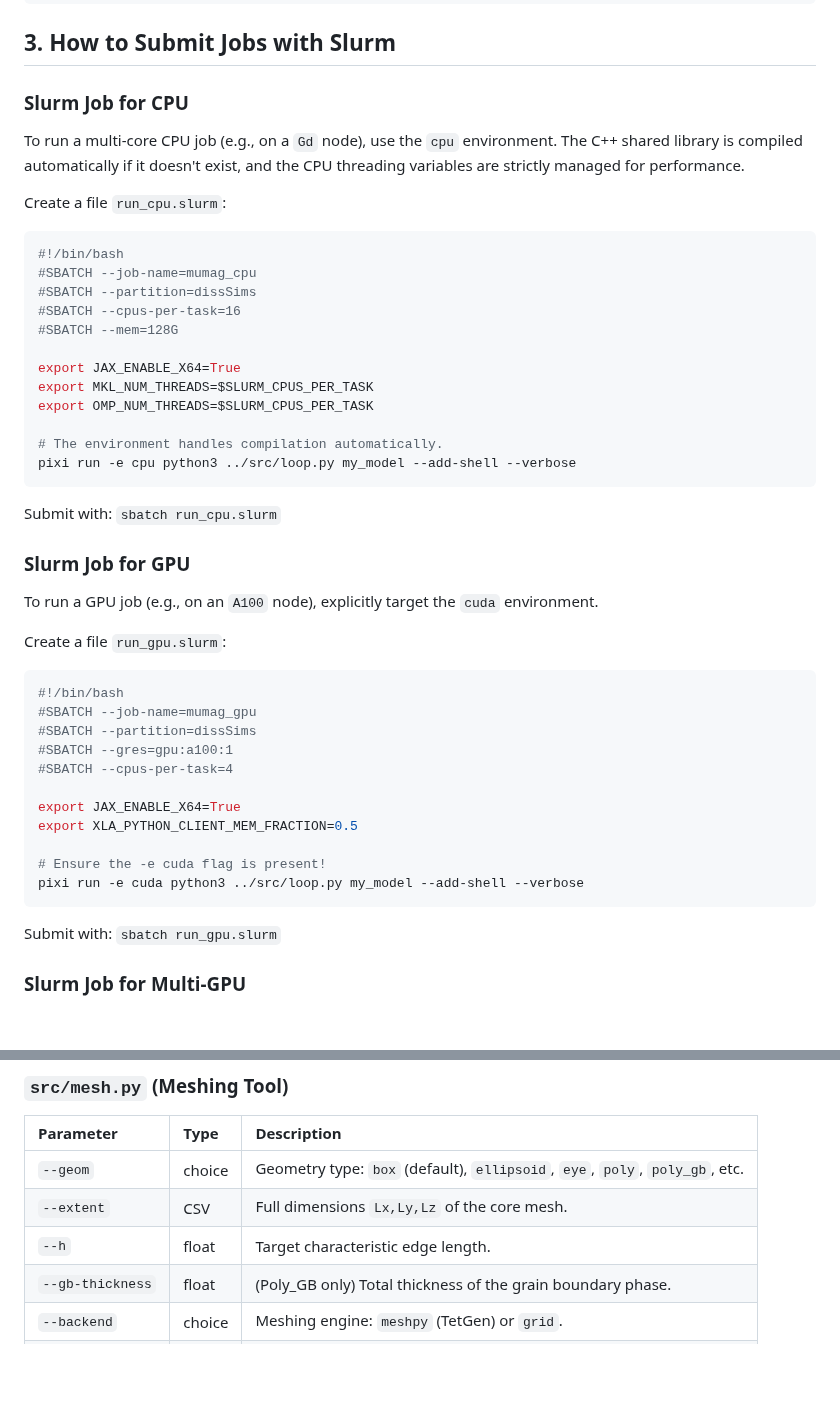
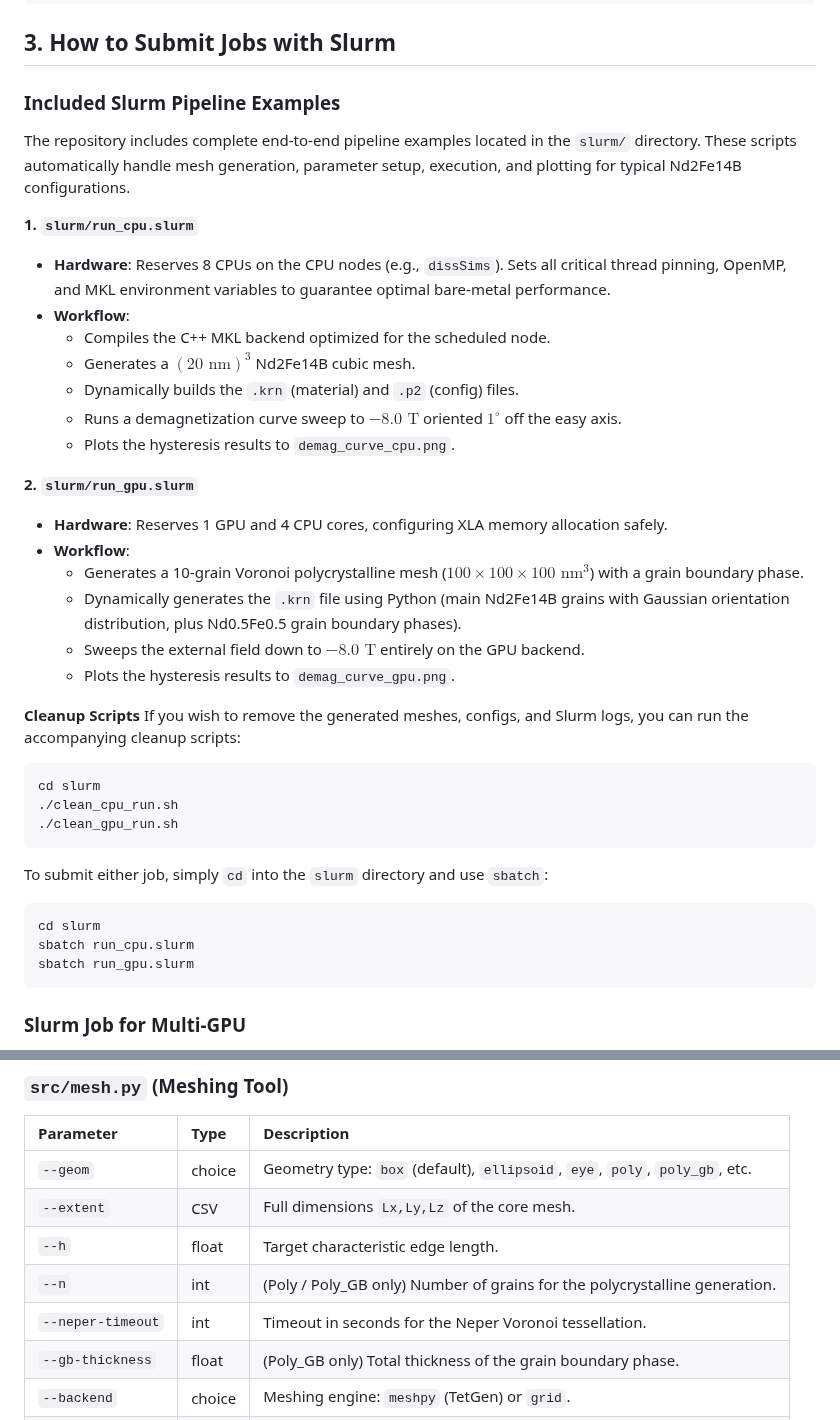
Before and after one commit to MaMMoS-project/mumag_matrixfree2, a Markdown page: README.md, 2 parts joined by grey strips. Rendered like a GitHub page; blank space fills up the shorter version.

Commit message:
docs: sync slurm scripts and cli arguments in README

````diff
--- a/README.md
+++ b/README.md
@@ -41,44 +41,41 @@ pixi run -e cuda python3 src/loop.py <modelname> [options]
 
 ## 3. How to Submit Jobs with Slurm
 
-### Slurm Job for CPU
-To run a multi-core CPU job (e.g., on a `Gd` node), use the `cpu` environment. The C++ shared library is compiled automatically if it doesn't exist, and the CPU threading variables are strictly managed for performance.
+### Included Slurm Pipeline Examples
 
-Create a file `run_cpu.slurm`:
+The repository includes complete end-to-end pipeline examples located in the `slurm/` directory. These scripts automatically handle mesh generation, parameter setup, execution, and plotting for typical Nd2Fe14B configurations.
+
+**1. `slurm/run_cpu.slurm`**
+- **Hardware**: Reserves 8 CPUs on the CPU nodes (e.g., `dissSims`). Sets all critical thread pinning, OpenMP, and MKL environment variables to guarantee optimal bare-metal performance.
+- **Workflow**:
+  - Compiles the C++ MKL backend optimized for the scheduled node.
+  - Generates a $(20\text{ nm})^3$ Nd2Fe14B cubic mesh.
+  - Dynamically builds the `.krn` (material) and `.p2` (config) files.
+  - Runs a demagnetization curve sweep to $-8.0\text{ T}$ oriented $1^\circ$ off the easy axis.
+  - Plots the hysteresis results to `demag_curve_cpu.png`.
+
+**2. `slurm/run_gpu.slurm`**
+- **Hardware**: Reserves 1 GPU and 4 CPU cores, configuring XLA memory allocation safely.
+- **Workflow**:
+  - Generates a 10-grain Voronoi polycrystalline mesh ($100\times 100\times 100\text{ nm}^3$) with a grain boundary phase.
+  - Dynamically generates the `.krn` file using Python (main Nd2Fe14B grains with Gaussian orientation distribution, plus Nd0.5Fe0.5 grain boundary phases).
+  - Sweeps the external field down to $-8.0\text{ T}$ entirely on the GPU backend.
+  - Plots the hysteresis results to `demag_curve_gpu.png`.
+
+**Cleanup Scripts**
+If you wish to remove the generated meshes, configs, and Slurm logs, you can run the accompanying cleanup scripts:
 ```bash
-#!/bin/bash
-#SBATCH --job-name=mumag_cpu
-#SBATCH --partition=dissSims
-#SBATCH --cpus-per-task=16
-#SBATCH --mem=128G
+cd slurm
+./clean_cpu_run.sh
+./clean_gpu_run.sh
+```
 
-export JAX_ENABLE_X64=True
-export MKL_NUM_THREADS=$SLURM_CPUS_PER_TASK
-export OMP_NUM_THREADS=$SLURM_CPUS_PER_TASK
-
-# The environment handles compilation automatically.
-pixi run -e cpu python3 ../src/loop.py my_model --add-shell --verbose
+To submit either job, simply `cd` into the `slurm` directory and use `sbatch`:
+```bash
+cd slurm
+sbatch run_cpu.slurm
+sbatch run_gpu.slurm
 ```
-Submit with: `sbatch run_cpu.slurm`
-
-### Slurm Job for GPU
-To run a GPU job (e.g., on an `A100` node), explicitly target the `cuda` environment.
-
-Create a file `run_gpu.slurm`:
-```bash
-#!/bin/bash
-#SBATCH --job-name=mumag_gpu
-#SBATCH --partition=dissSims
-#SBATCH --gres=gpu:a100:1
-#SBATCH --cpus-per-task=4
-
-export JAX_ENABLE_X64=True
-export XLA_PYTHON_CLIENT_MEM_FRACTION=0.5
-
-# Ensure the -e cuda flag is present!
-pixi run -e cuda python3 ../src/loop.py my_model --add-shell --verbose
-```
-Submit with: `sbatch run_gpu.slurm`
 
 ### Slurm Job for Multi-GPU
 To run a multi-GPU job (e.g., on a node with multiple `L40S` or `A100` GPUs), explicitly target the `cuda` environment and request more than one GPU in the SLURM headers. The codebase automatically detects the number of available GPUs and dynamically partitions the massive sparse matrix operators (exchange, demag, preconditioner) across them to prevent Out-Of-Memory errors on massive meshes.
@@ -207,6 +204,8 @@ The package employs Curvilinear Search Methods to strictly enforce the $|m|=1$ c
 | `--geom` | choice | Geometry type: `box` (default), `ellipsoid`, `eye`, `poly`, `poly_gb`, etc. |
 | `--extent` | CSV | Full dimensions `Lx,Ly,Lz` of the core mesh. |
 | `--h` | float | Target characteristic edge length. |
+| `--n` | int | (Poly / Poly_GB only) Number of grains for the polycrystalline generation. |
+| `--neper-timeout` | int | Timeout in seconds for the Neper Voronoi tessellation. |
 | `--gb-thickness` | float | (Poly_GB only) Total thickness of the grain boundary phase. |
 | `--backend` | choice | Meshing engine: `meshpy` (TetGen) or `grid`. |
 | `--out-name` | string | Base name for output files. |
````
